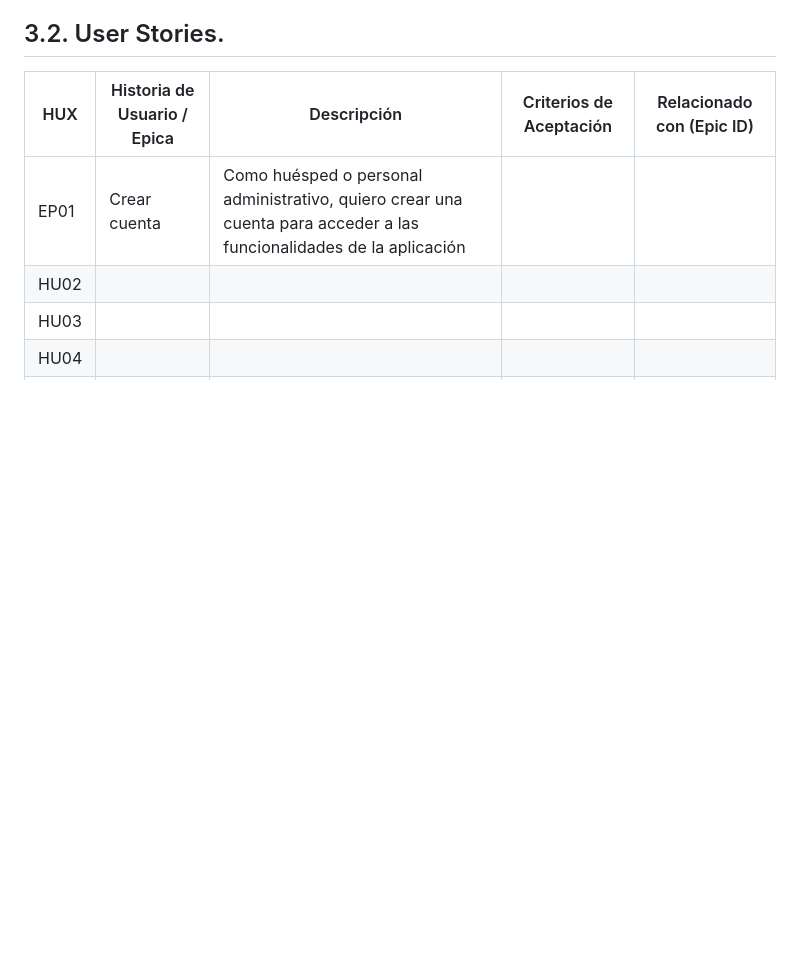
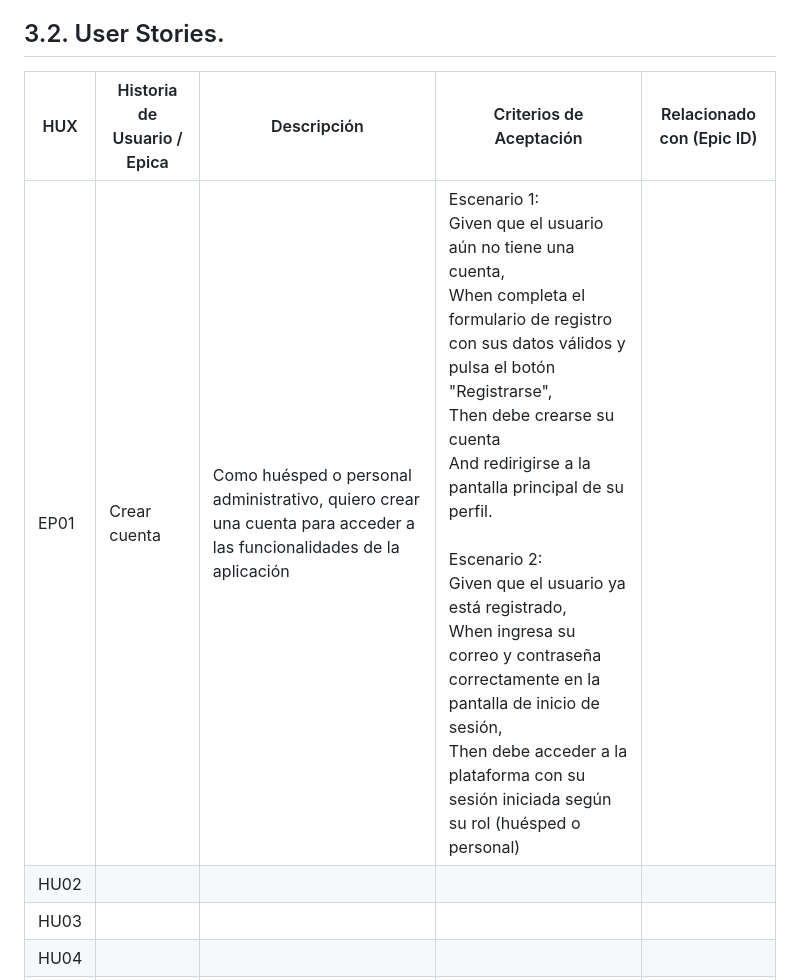
Before and after one commit to SoftCore-1ASI0729-2510-4350/Report, a Markdown page: README.md, the part around the change. Drawn GitHub-style; blank space fills up the shorter version.

Commit message:
chore: update of user stories

```diff
--- a/README.md
+++ b/README.md
@@ -368,7 +368,7 @@ Segmento 2:
 
 | HUX  |    Historia de Usuario / Epica    | Descripción  | Criterios de Aceptación | Relacionado con (Epic ID) |
 |------|-----------------------------------|--------------|-------------------------|---------------------------|
-| EP01 |Crear cuenta|Como huésped o personal administrativo, quiero crear una cuenta para acceder a las funcionalidades de la aplicación|                         |                           |
+| EP01 |Crear cuenta|Como huésped o personal administrativo, quiero crear una cuenta para acceder a las funcionalidades de la aplicación|  Escenario 1:<br> Given que el usuario aún no tiene una cuenta, <br> When completa el formulario de registro con sus datos válidos y pulsa el botón "Registrarse",<br>Then debe crearse su cuenta <br> And redirigirse a la pantalla principal de su perfil. <br><br>Escenario 2: <br> Given que el usuario ya está registrado, <br> When ingresa su correo y contraseña correctamente en la pantalla de inicio de sesión, <br> Then debe acceder a la plataforma con su sesión iniciada según su rol (huésped o personal)                       |                           |
 | HU02 |                                   |              |                         |                           |
 | HU03 |                                   |              |                         |                           |
 | HU04 |                                   |              |                         |                           |
```
